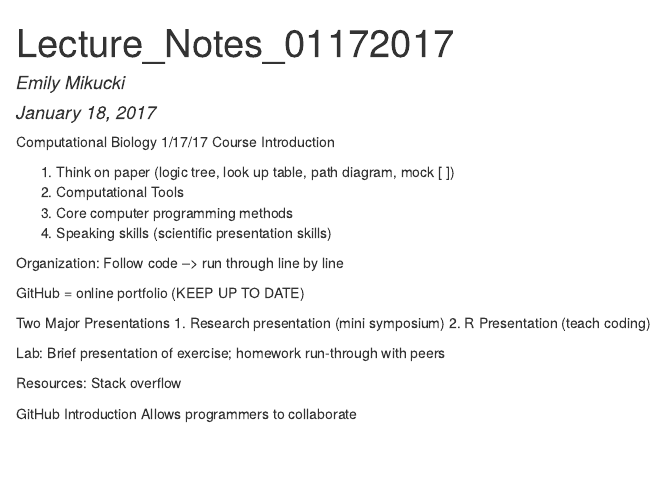
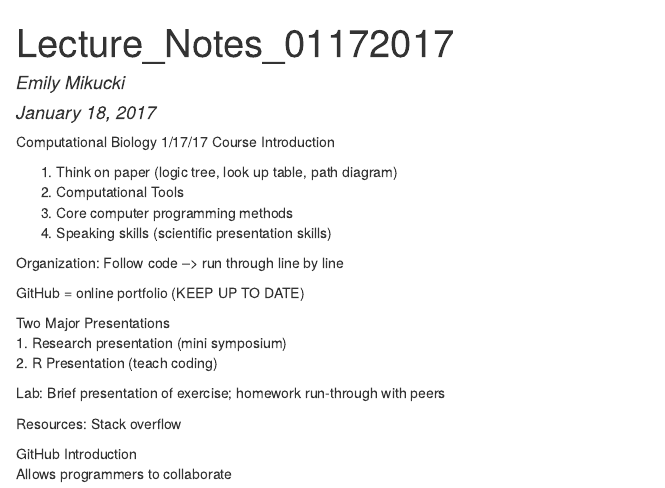
Before and after one commit to emikucki/Bio381, an R Markdown document (Lecture_Notes_01172017.Rmd): the page in a window 1100 px wide, from its top. The pictures show the output file Lecture_Notes_01172017.html that the author committed with the source, opened offline.

Commit message:
Organized lecture notes

```diff
--- a/Lecture_Notes_01172017.Rmd
+++ b/Lecture_Notes_01172017.Rmd
@@ -9,7 +9,7 @@ Computational Biology
 1/17/17
 Course Introduction
 
-1. Think on paper (logic tree, look up table, path diagram, mock [ ])
+1. Think on paper (logic tree, look up table, path diagram)
 2. Computational Tools
 3. Core computer programming methods
 4. Speaking skills (scientific presentation skills)
```
Also changed, not shown: Lecture_Notes_01172017.html.
